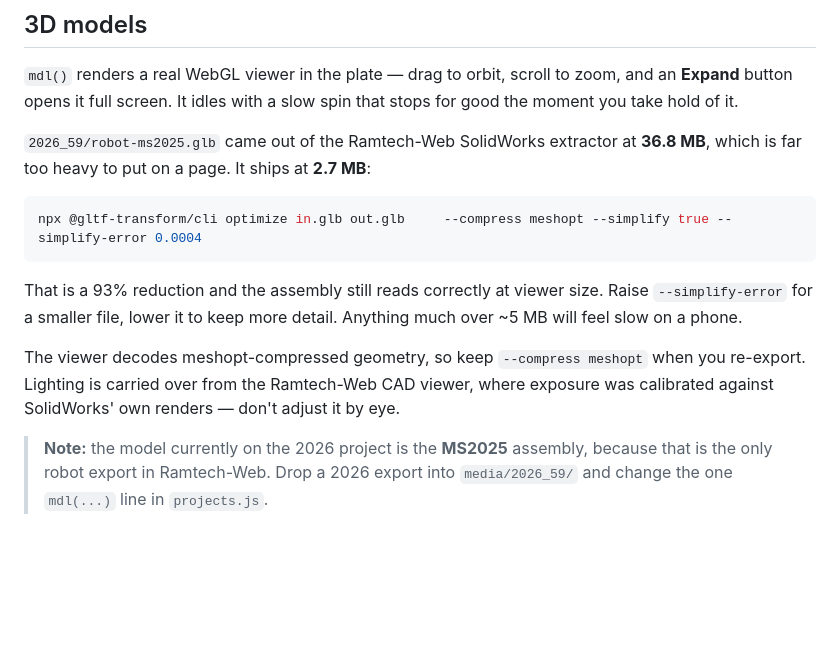
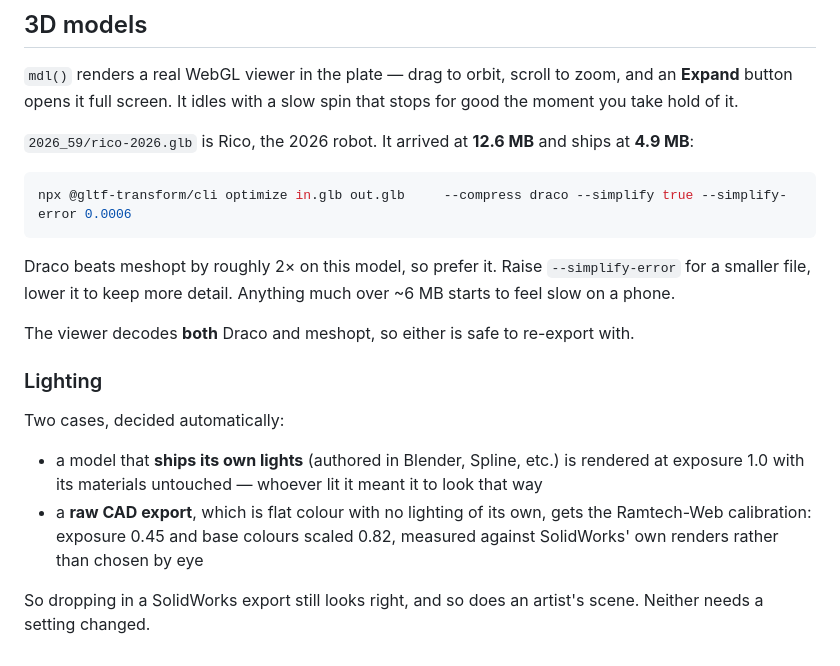
Before and after one commit to L13V/l13v.dev, a Markdown page: media/README.md, the part around the change. GitHub-like rendering; blank space fills up the shorter version.

Commit message:
Document Draco compression and the two lighting cases

````diff
--- a/media/README.md
+++ b/media/README.md
@@ -64,22 +64,30 @@ nothing depends on them.
 and an **Expand** button opens it full screen. It idles with a slow spin that
 stops for good the moment you take hold of it.
 
-`2026_59/robot-ms2025.glb` came out of the Ramtech-Web SolidWorks extractor at
-**36.8 MB**, which is far too heavy to put on a page. It ships at **2.7 MB**:
+`2026_59/rico-2026.glb` is Rico, the 2026 robot. It arrived at **12.6 MB** and
+ships at **4.9 MB**:
 
 ```bash
-npx @gltf-transform/cli optimize in.glb out.glb     --compress meshopt --simplify true --simplify-error 0.0004
+npx @gltf-transform/cli optimize in.glb out.glb     --compress draco --simplify true --simplify-error 0.0006
 ```
 
-That is a 93% reduction and the assembly still reads correctly at viewer size.
-Raise `--simplify-error` for a smaller file, lower it to keep more detail.
-Anything much over ~5 MB will feel slow on a phone.
+Draco beats meshopt by roughly 2× on this model, so prefer it. Raise
+`--simplify-error` for a smaller file, lower it to keep more detail. Anything
+much over ~6 MB starts to feel slow on a phone.
 
-The viewer decodes meshopt-compressed geometry, so keep `--compress meshopt`
-when you re-export. Lighting is carried over from the Ramtech-Web CAD viewer,
-where exposure was calibrated against SolidWorks' own renders — don't adjust it
-by eye.
+The viewer decodes **both** Draco and meshopt, so either is safe to re-export
+with.
 
-> **Note:** the model currently on the 2026 project is the **MS2025** assembly,
-> because that is the only robot export in Ramtech-Web. Drop a 2026 export into
-> `media/2026_59/` and change the one `mdl(...)` line in `projects.js`.
+### Lighting
+
+Two cases, decided automatically:
+
+- a model that **ships its own lights** (authored in Blender, Spline, etc.) is
+  rendered at exposure 1.0 with its materials untouched — whoever lit it meant
+  it to look that way
+- a **raw CAD export**, which is flat colour with no lighting of its own, gets
+  the Ramtech-Web calibration: exposure 0.45 and base colours scaled 0.82,
+  measured against SolidWorks' own renders rather than chosen by eye
+
+So dropping in a SolidWorks export still looks right, and so does an artist's
+scene. Neither needs a setting changed.
````
